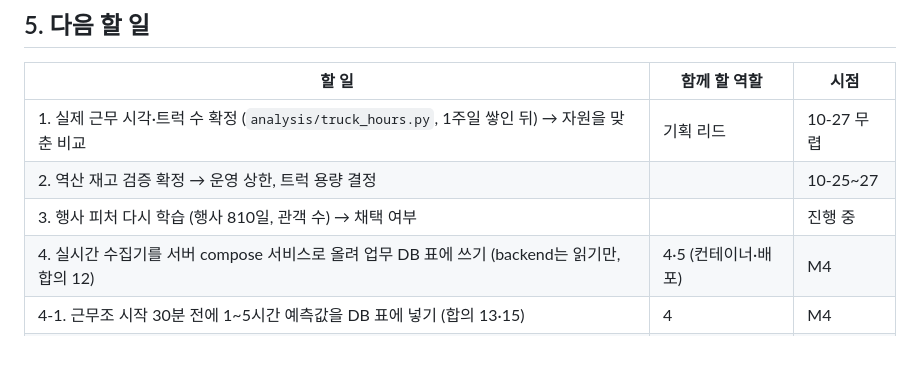
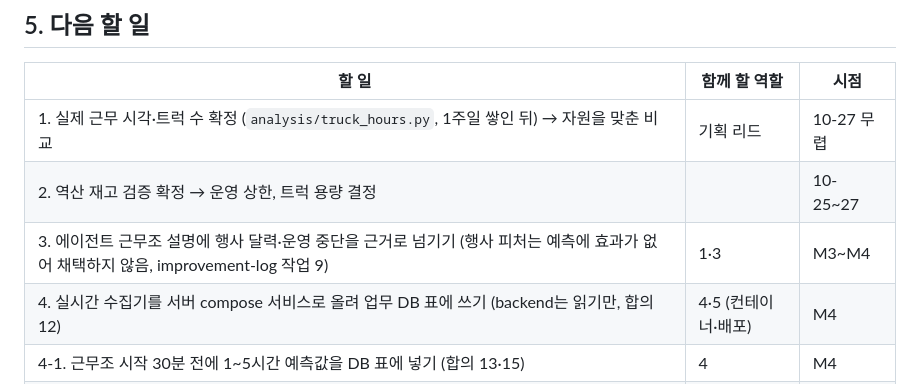
Before and after one commit to HuitaePark/seoul_bike, a Markdown page: docs/roles/06-status.md, the part around the change. Drawn GitHub-style; blank space fills up the shorter version.

```diff
--- a/docs/roles/06-status.md
+++ b/docs/roles/06-status.md
@@ -91,7 +91,7 @@
 | --- | --- | --- |
 | 1. 실제 근무 시각·트럭 수 확정 (`analysis/truck_hours.py`, 1주일 쌓인 뒤) → 자원을 맞춘 비교 | 기획 리드 | 10-27 무렵 |
 | 2. 역산 재고 검증 확정 → 운영 상한, 트럭 용량 결정 | | 10-25~27 |
-| 3. 행사 피처 다시 학습 (행사 810일, 관객 수) → 채택 여부 | | 진행 중 |
+| 3. 에이전트 근무조 설명에 행사 달력·운영 중단을 근거로 넘기기 (행사 피처는 예측에 효과가 없어 채택하지 않음, improvement-log 작업 9) | 1·3 | M3~M4 |
 | 4. 실시간 수집기를 서버 compose 서비스로 올려 업무 DB 표에 쓰기 (backend는 읽기만, 합의 12) | 4·5 (컨테이너·배포) | M4 |
 | 4-1. 근무조 시작 30분 전에 1~5시간 예측값을 DB 표에 넣기 (합의 13·15) | 4 | M4 |
 | 5. 시뮬레이터 결과를 성과 조회 API로 넘기기, 성과 리포트 화면 | 4 | M4~M5 |
```
Also changed, not shown: docs/data/improvement-log.md (+23 -0 lines).
